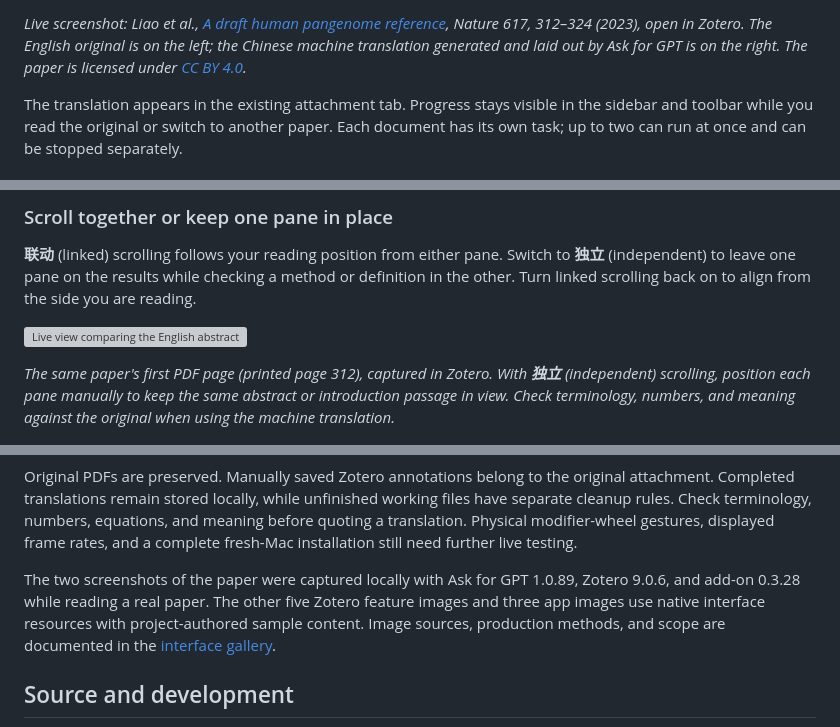
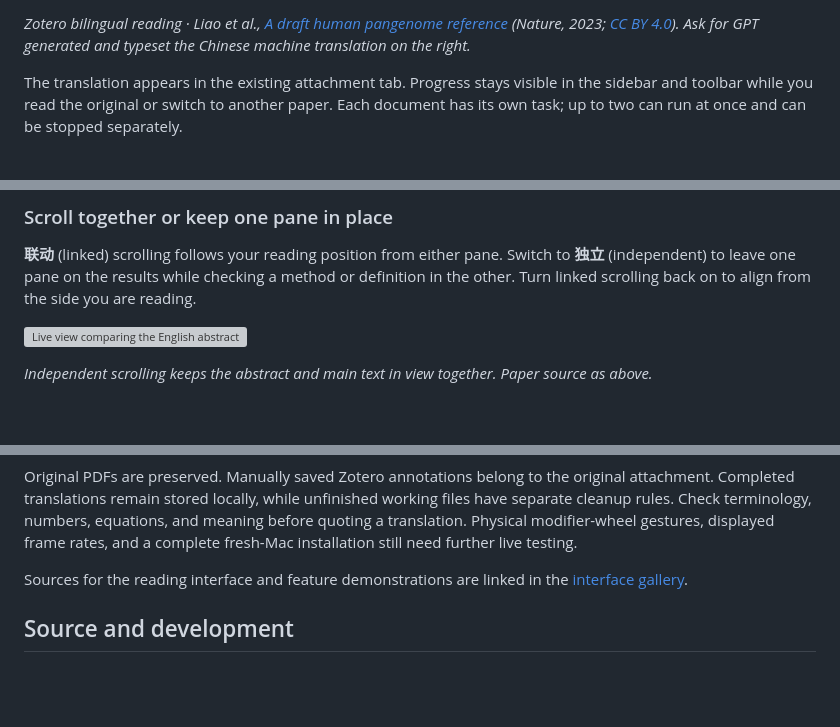
Before and after one commit to Woyekun-cell/Ask-for-GPT, a Markdown page: README.en.md, 3 parts joined by grey strips. GitHub-like rendering; blank space fills up the shorter version; grey boxes are pictures that could not be loaded.

Commit message:
docs: put bilingual reading first and simplify showcase captions

```diff
--- a/README.en.md
+++ b/README.en.md
@@ -62,5 +62,5 @@ Open a PDF in Zotero. The **PDF 翻译** sidebar offers scope, view, and languag
 
-*Live screenshot: Liao et al., [A draft human pangenome reference](https://doi.org/10.1038/s41586-023-05896-x), Nature 617, 312–324 (2023), open in Zotero. The English original is on the left; the Chinese machine translation generated and laid out by Ask for GPT is on the right. The paper is licensed under [CC BY 4.0](https://creativecommons.org/licenses/by/4.0/).*
+*Zotero bilingual reading · Liao et al., [A draft human pangenome reference](https://doi.org/10.1038/s41586-023-05896-x) (Nature, 2023; [CC BY 4.0](https://creativecommons.org/licenses/by/4.0/)). Ask for GPT generated and typeset the Chinese machine translation on the right.*
 
 The translation appears in the existing attachment tab. Progress stays visible in the sidebar and toolbar while you read the original or switch to another paper. Each document has its own task; up to two can run at once and can be stopped separately.
 
@@ -94,7 +94,7 @@ Saved marks are projected again when you return to the original or reopen the si
 
 ![Live view comparing the English abstract with its Chinese translation](docs/images/zotero/live-abstract-detail.jpg)
 
-*The same paper's first PDF page (printed page 312), captured in Zotero. With **独立** (independent) scrolling, position each pane manually to keep the same abstract or introduction passage in view. Check terminology, numbers, and meaning against the original when using the machine translation.*
+*Independent scrolling keeps the abstract and main text in view together. Paper source as above.*
 
 ![Linked and independent scrolling, with Match pane zoom in the More menu](docs/images/zotero/05-reading-tools.png)
 
@@ -168,7 +168,7 @@ Dictionary lookup and Apple translation run on your device. AI translation and s
 
 Original PDFs are preserved. Manually saved Zotero annotations belong to the original attachment. Completed translations remain stored locally, while unfinished working files have separate cleanup rules. Check terminology, numbers, equations, and meaning before quoting a translation. Physical modifier-wheel gestures, displayed frame rates, and a complete fresh-Mac installation still need further live testing.
 
-The two screenshots of the paper were captured locally with Ask for GPT 1.0.89, Zotero 9.0.6, and add-on 0.3.28 while reading a real paper. The other five Zotero feature images and three app images use native interface resources with project-authored sample content. Image sources, production methods, and scope are documented in the [interface gallery](docs/GALLERY.md).
+Sources for the reading interface and feature demonstrations are linked in the [interface gallery](docs/GALLERY.md).
 
 ## Source and development
 
```
Also changed, not shown: other parts of README.en.md (+1 -1 lines), README.md (+4 -4 lines), docs/GALLERY.md (+11 -15 lines).
